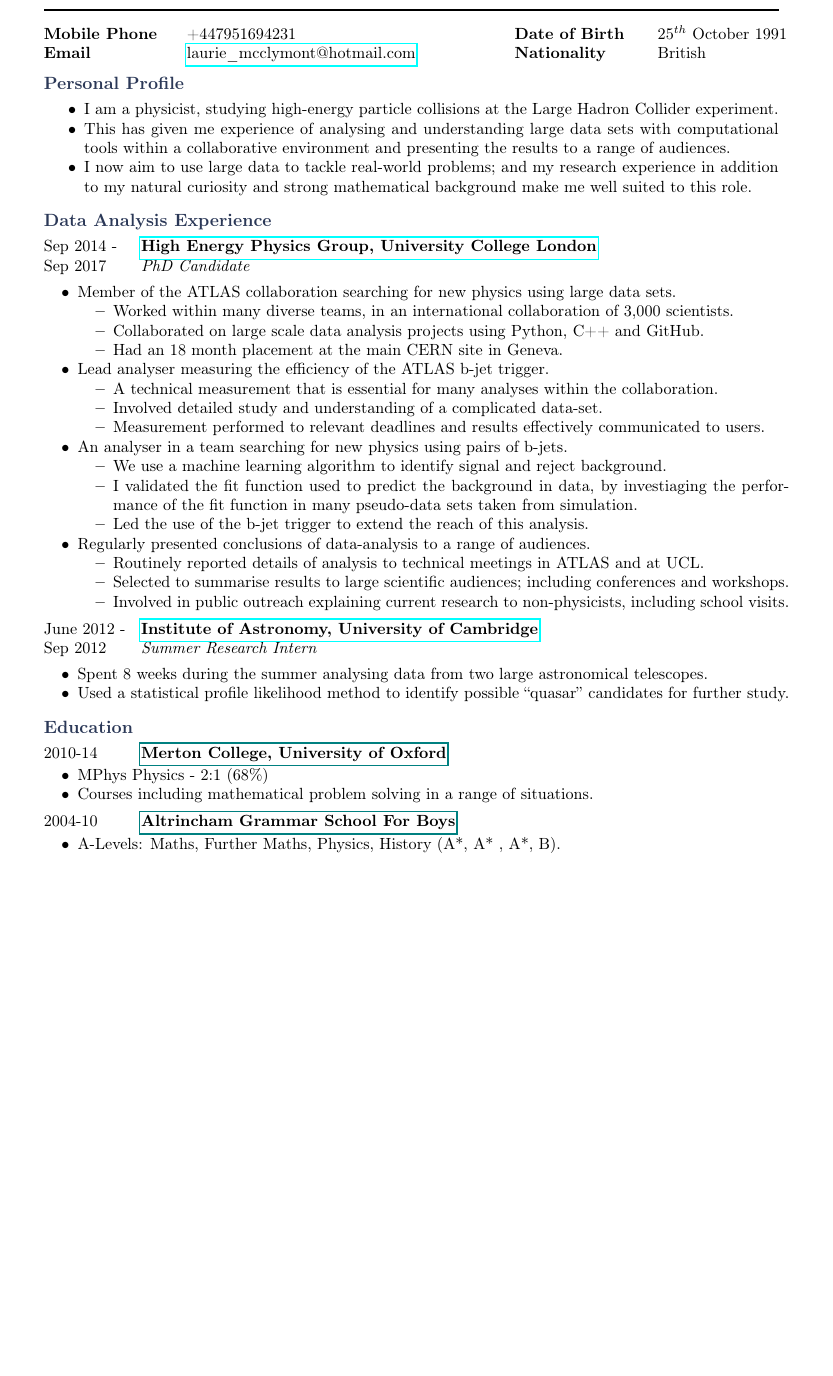
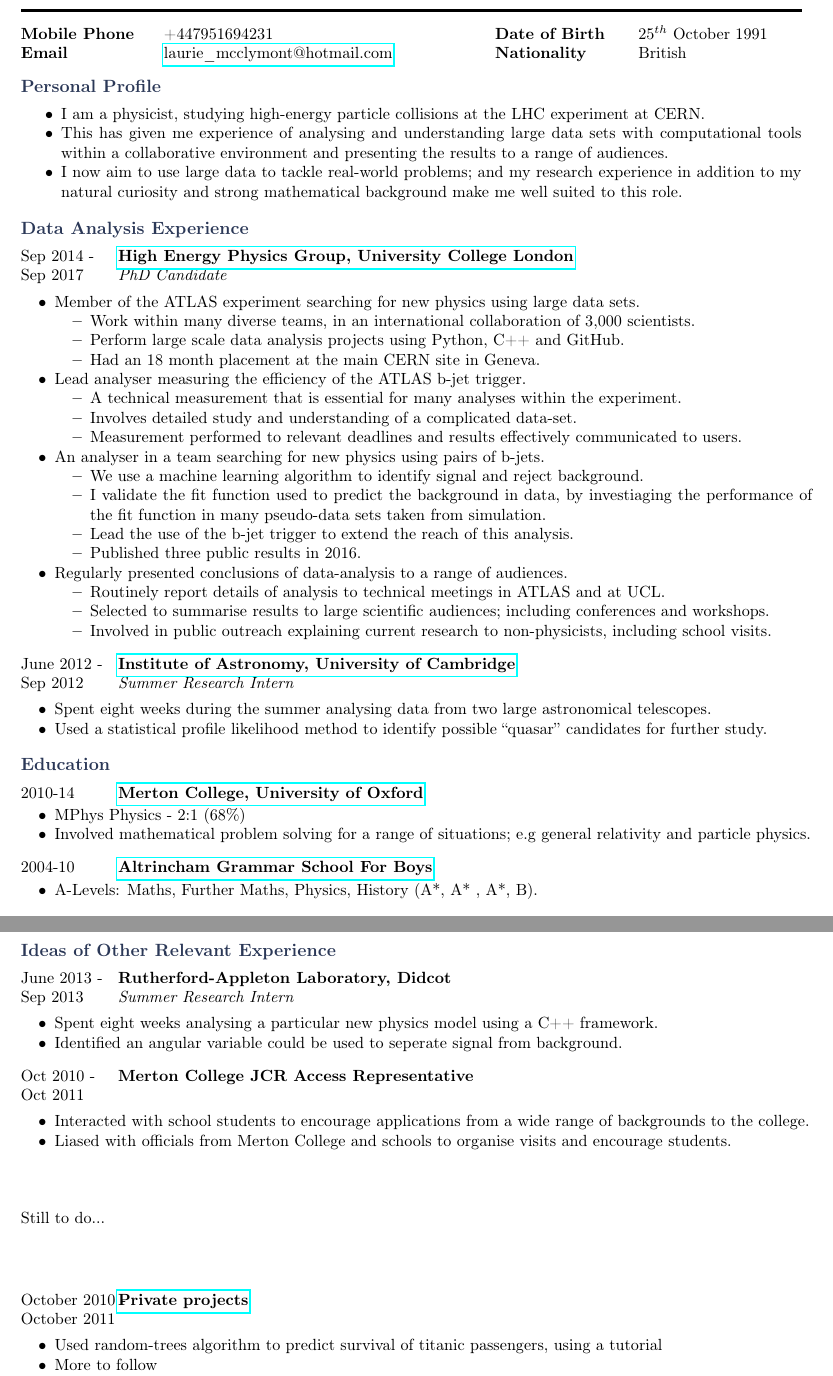
Before and after one commit to laurie97/cv_making, a LaTeX CV (DataScience/cv_LaurieMcC.tex, which reads DataScience/structure.tex): part of the page before the commit and two parts of pages 1 and 2 of 2 after it, the two joined at a grey line, cut so that both start at the same text, the shorter picture padded with empty space. Compiled offline with pdfLaTeX.

Commit message:
Pre-UCL meet, post- martin and jess

```diff
--- a/DataScience/cv_LaurieMcC.tex
+++ b/DataScience/cv_LaurieMcC.tex
@@ -57,7 +57,7 @@
 \vspace{-9mm}
 \section{Personal Profile}
 \begin{itemize}
-\item{I am a physicist, studying high-energy particle collisions at the Large Hadron Collider experiment.}
+\item{I am a physicist, studying high-energy particle collisions at the LHC experiment at CERN.}
 \item{This has given me experience of analysing and understanding large data sets with computational tools within
   a collaborative environment and presenting the results to a range of audiences.}
 \item{I now aim to use large data to tackle real-world problems; and my research experience in addition to my natural curiosity
@@ -85,28 +85,29 @@
 {PhD Candidate}
 {
   \begin{itemize-noindent}
-  \item{Member of the ATLAS collaboration searching for new physics using large data sets.}
+  \item{Member of the ATLAS experiment searching for new physics using large data sets.}
     \begin{itemize}
-    \item{Worked within many diverse teams, in an international collaboration of 3,000 scientists.}
-    \item{Collaborated on large scale data analysis projects using Python, C++ and GitHub.}
+    \item{Work within many diverse teams, in an international collaboration of 3,000 scientists.}
+    \item{Perform large scale data analysis projects using Python, C++ and GitHub.}
     \item{Had an 18 month placement at the main CERN site in Geneva.}
     \end{itemize}
   \item{Lead analyser measuring the efficiency of the ATLAS b-jet trigger.}
     \begin{itemize}
-    \item{A technical measurement that is essential for many analyses within the collaboration.}
-    \item{Involved detailed study and understanding of a complicated data-set.}
+    \item{A technical measurement that is essential for many analyses within the experiment.}
+    \item{Involves detailed study and understanding of a complicated data-set.}
     \item{Measurement performed to relevant deadlines and results effectively communicated to users.}
     \end{itemize}
   \item{ An analyser in a team searching for new physics using pairs of b-jets.}
     \begin{itemize}
     \item{We use a machine learning algorithm to identify signal and reject background.}
-    \item{I validated the fit function used to predict the background in data,
+    \item{I validate the fit function used to predict the background in data,
       by investiaging the performance of the fit function in many pseudo-data sets taken from simulation.}
-    \item{Led the use of the b-jet trigger to extend the reach of this analysis.}
+    \item{Lead the use of the b-jet trigger to extend the reach of this analysis.}
+    \item{Published three public results in 2016.}
     \end{itemize}
  \item{Regularly presented conclusions of data-analysis to a range of audiences.}
    \begin{itemize}
-   \item{Routinely reported details of analysis to technical meetings in ATLAS and at UCL.}
+   \item{Routinely report details of analysis to technical meetings in ATLAS and at UCL.}
    \item{Selected to summarise results to large scientific audiences; including conferences and workshops.}
    \item{Involved in public outreach explaining current research to non-physicists, including school visits.}
    \end{itemize}
@@ -119,7 +120,7 @@
 {http://www.ast.cam.ac.uk}
 {Summer Research Intern}
 {\begin{itemize-noindent}
-  \item{Spent 8 weeks during the summer analysing data from two large astronomical telescopes.}
+  \item{Spent eight weeks during the summer analysing data from two large astronomical telescopes.}
   \item{Used a statistical profile likelihood method to identify possible ``quasar'' candidates for further study.}
  \end{itemize-noindent}}
 %----------------------------------------------------------------------------------------
@@ -130,11 +131,11 @@
 \edu
 {2010-14}
 {Merton College, University of Oxford}
-{Wassup}
+{https://www.merton.ox.ac.uk/node/111}
 {
   \begin{itemize-noindent}
   \item{MPhys Physics - 2:1 (68\%)}
-  \item{Courses including mathematical problem solving in a range of situations.}
+  \item{Involved mathematical problem solving for a range of situations; e.g general relativity and particle physics.}
     %\item{Received a distinction in my 1st year of study.}
   \end{itemize-noindent}
 }
@@ -142,7 +143,7 @@
 \edu
 {2004-10}
 {Altrincham Grammar School For Boys}
-{Wassup}
+{https://www.agsb.co.uk}
 {
   \begin{itemize-noindent}
   \item{A-Levels: Maths, Further Maths, Physics, History (A*, A* , A*, B).}
@@ -187,7 +188,61 @@
 
 Referees available upon request
 
+%----------------------------------------------------------------------------------------
+%	END OF CV
+%----------------------------------------------------------------------------------------
+
+\newpage
+
+%----------------------------------------------------------------------------------------
+%	OTHER IDEAS
+%----------------------------------------------------------------------------------------
+
+\section{Ideas of Other Relevant Experience}
+
+\job
+{June 2013 -}{Sep 2013}
+{Rutherford-Appleton Laboratory, Didcot}
+{}
+{Summer Research Intern}
+{\begin{itemize-noindent}
+  \item{Spent eight weeks analysing a particular new physics model using a C++ framework.}
+  \item{Identified an angular variable could be used to seperate signal from background.}
+\end{itemize-noindent}}
+
+\job
+{Oct 2010 -}{Oct 2011}
+{Merton College JCR Access Representative}
+{}
+{}
+{\begin{itemize-noindent}
+  \item{Interacted with school students to encourage applications from a wide range of backgrounds to the college.}
+  \item{Liased with officials from Merton College and schools to organise visits and encourage students.}
+ \end{itemize-noindent}}
+
+\vspace{10mm}
+Still to do...
+\vspace{10mm}
+
+
+\job
+{October 2010 -}{October 2011}
+{Private projects}
+{Plan to do...}
+{}
+{\begin{itemize-noindent}
+  \item{Used random-trees algorithm to predict survival of titanic passengers, using a tutorial}
+  \item{More to follow}
+ \end{itemize-noindent}}
+
+
+
+
+
 \end{document}
+
+
+
 %----------------------------------------------------------------------------------------
 %	REFEREE SECTION
 %----------------------------------------------------------------------------------------
--- a/DataScience/structure.tex
+++ b/DataScience/structure.tex
@@ -15,7 +15,7 @@
 %	PACKAGES AND OTHER DOCUMENT CONFIGURATIONS
 %----------------------------------------------------------------------------------------
 
-\usepackage[a4paper, hmargin=25mm, vmargin=20mm, top=20mm]{geometry} % Use A4 paper and set margins
+\usepackage[a4paper, hmargin=20mm, vmargin=10mm, top=10mm]{geometry} % Use A4 paper and set margins
 
 \usepackage{fancyhdr} % Customize the header and footer
 
```
Also changed, not shown: DataScience/cv_LaurieMcC.pdf, DataScience/cv_LaurieMcC.tex (12 more changed lines).
